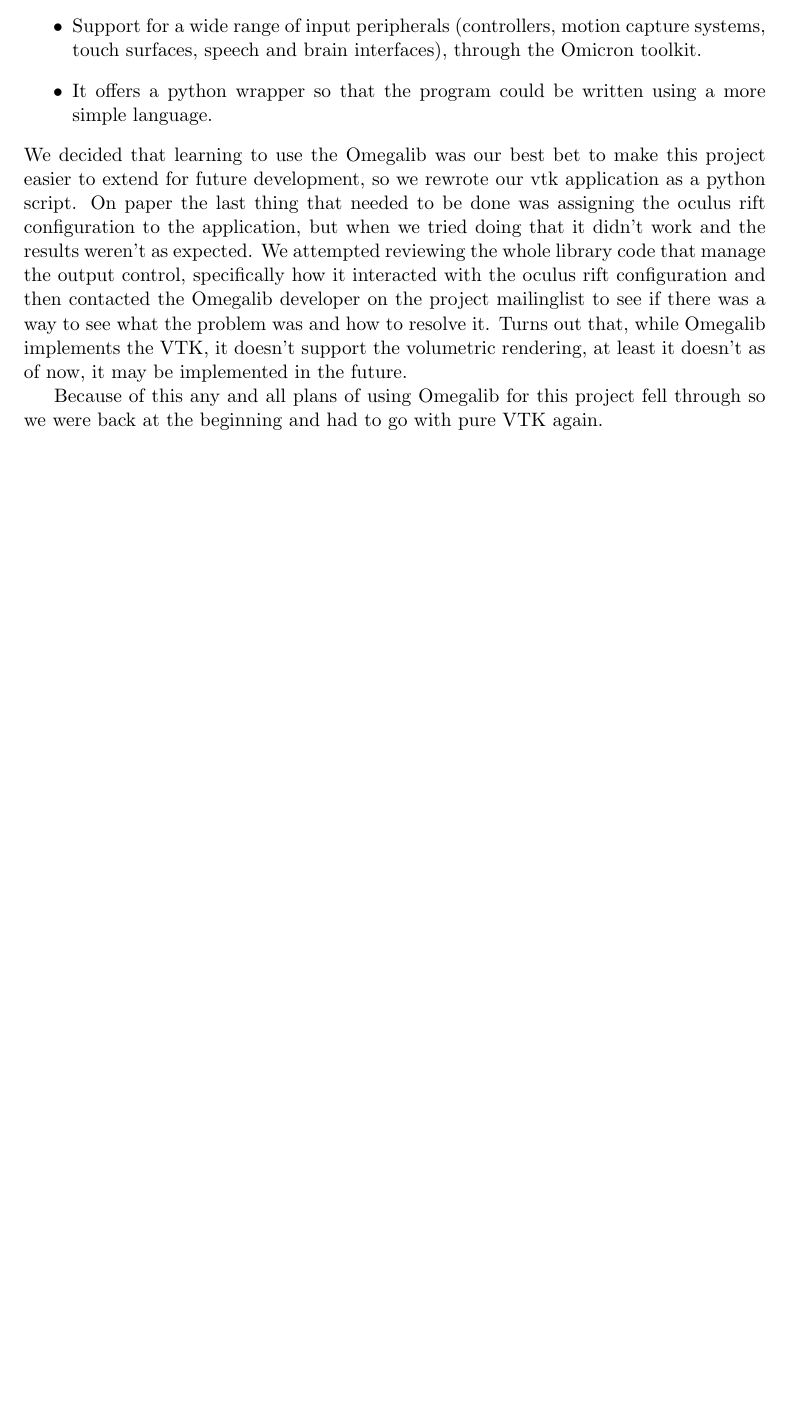
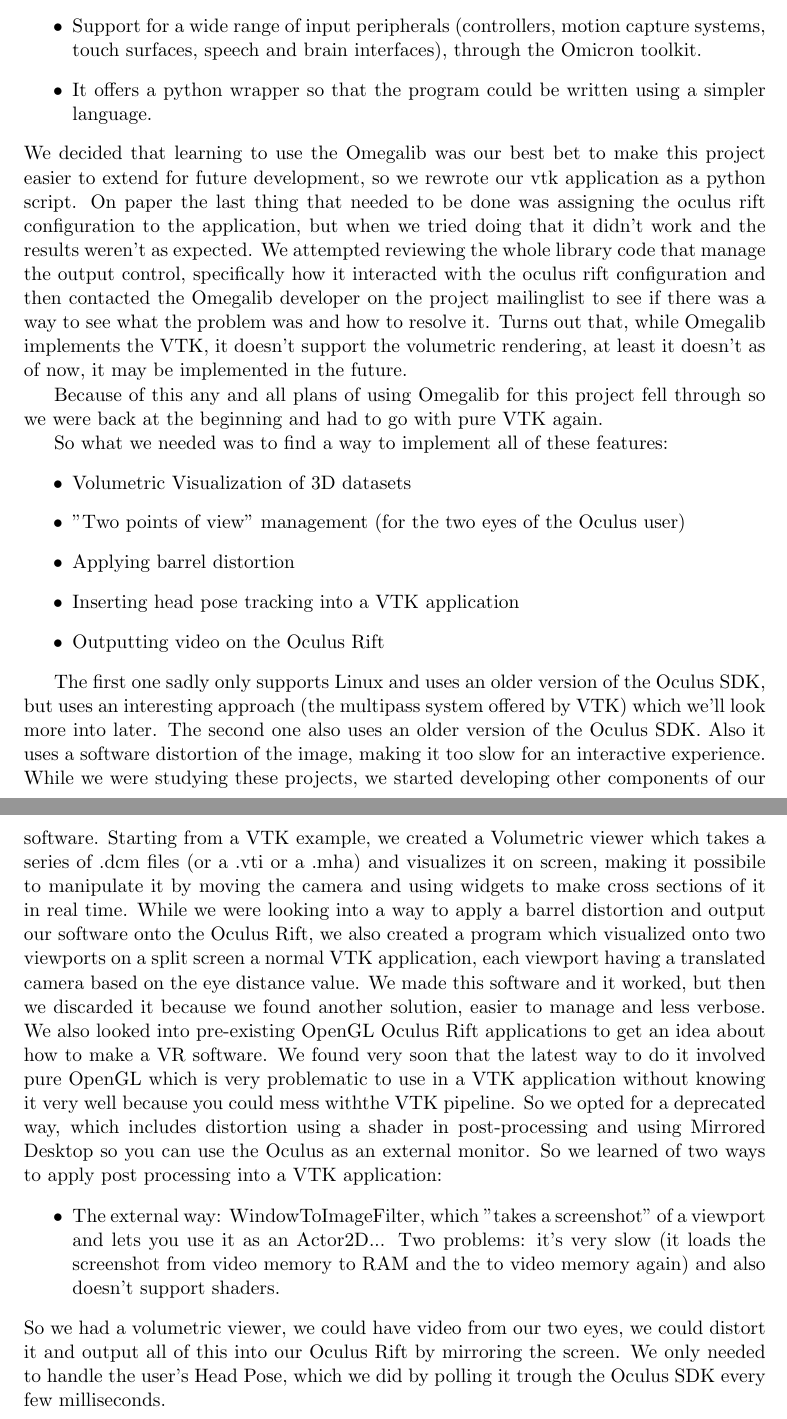
Before and after one commit to godimarcovr/godimarcovr.github.io, a LaTeX document (tesi.tex): part of page 7 of 7 before the commit and two parts of pages 7 and 8 of 8 after it, the two joined at a grey line, cut so that both start at the same text, the shorter picture padded with empty space. Compiled offline with pdfLaTeX.

Commit message:
Aggiunto un po' di developing journal, da formattare meglio. Corretti alcuni errori lessicali e grammaticali.

```diff
--- a/tesi.tex
+++ b/tesi.tex
@@ -229,7 +229,7 @@ The main features that leaded us to try using Omegalib are:
 \item It implements two rendering libraries, OpenSceneGraph and VTK.
 \item It natively redirects  the output on various devices, among them is the OculusRift.
 \item Support for a wide range of input peripherals (controllers, motion  capture systems, touch surfaces, speech and brain interfaces), through  the  Omicron toolkit.
-\item It offers a python wrapper so that the program could be written using a more simple language.
+\item It offers a python wrapper so that the program could be written using a simpler language.
 \end{itemize}
 
 \noindent
@@ -240,6 +240,33 @@ Turns out that, while Omegalib implements the VTK, it doesn't support the volume
 
 Because of this any and all plans of using Omegalib for this project fell through so we were back at the beginning and had to go with pure VTK again.
 
+So what we needed was to find a way to implement all of these features:
+\begin{itemize}
+\item Volumetric Visualization of 3D datasets
+\item "Two points of view" management (for the two eyes of the Oculus user)
+\item Applying barrel distortion
+\item Inserting head pose tracking into a VTK application
+\item Outputting video on the Oculus Rift
+\end{itemize}
+
+%link qui o li mettiamo in fondo nelle citazioni? MI DA ERRORE QUA NON SO COSA
+%We looked for other similar projects and two caught our attention: multipass_vtk by zadacka ( https://github.com/zadacka/multipass_vtk ) and and application by  Przemysław Brudny and Mateusz Wójcik by the Universidade de Aveiro ( which you can find here http://sweet.ua.pt/paulo.dias/rva/TrabalhosRVA_2.htm ).
+The first one sadly only supports Linux and uses an older version of  the Oculus SDK, but uses an interesting approach (the multipass system offered by VTK) which we'll look more into later.
+The second one also uses an older version of the Oculus SDK. Also it uses a software distortion of the image, making it too slow for an interactive experience.
+While we were studying these projects, we started developing other components of our software.
+Starting from a VTK example, we created a Volumetric viewer which takes a series of .dcm files (or a .vti or a .mha) and visualizes it on screen, making it possibile to manipulate it by moving the camera and using widgets to make cross sections of it in real time.
+%screen del Volumetric Viewer
+While we were looking into a way to apply a barrel distortion and output our software onto the Oculus Rift, we also created a program which visualized onto two viewports on a split screen a normal VTK application, each viewport having a translated camera based on the eye distance value. We made this software and it worked, but then we discarded it because we found another solution, easier to manage and less verbose.
+We also looked into pre-existing OpenGL Oculus Rift applications to get an idea about how to make a VR software. We found very soon that the latest way to do it involved pure OpenGL which is very problematic to use in a VTK application without knowing it very well because you could mess withthe VTK pipeline. So we opted for a deprecated way, which includes distortion using a shader in post-processing and using Mirrored Desktop so you can use the Oculus as an external monitor.
+So we learned of two ways to apply post processing into a VTK application:
+\begin{itemize}
+\item The external way: WindowToImageFilter, which "takes a screenshot" of a viewport and lets you use it as an Actor2D... Two problems: it's very slow (it loads the screenshot from video memory to RAM and the to video memory again) and also doesn't support shaders.
+%DIO CANE DA ERRORE LA SCRITTA MULTIPASS
+%\item The internal way: Multipass (inspired by zadacka's multipass_vtk) which lets you build the rendering pipeline of an application, sometimes down to the OpenGL code. Using a Gaussian Blur Post Processing example as a starting point we built a class which solves two of our needed features: "Two points of view" (by making the render pass render the scene two times from different positions) and barrel distortion (by applying a shader to the texture in which we store the rendered scene).
+\end{itemize}
+So we had a volumetric viewer, we could have video from our two eyes, we could distort it and output all of this into our Oculus Rift by mirroring the screen.
+We only needed to handle the user's Head Pose, which we did by polling it trough the Oculus SDK every few milliseconds.
+
 
 
 
```
Also changed, not shown: tesi.pdf, tesi.tex (10 more changed lines), 2 other files.
